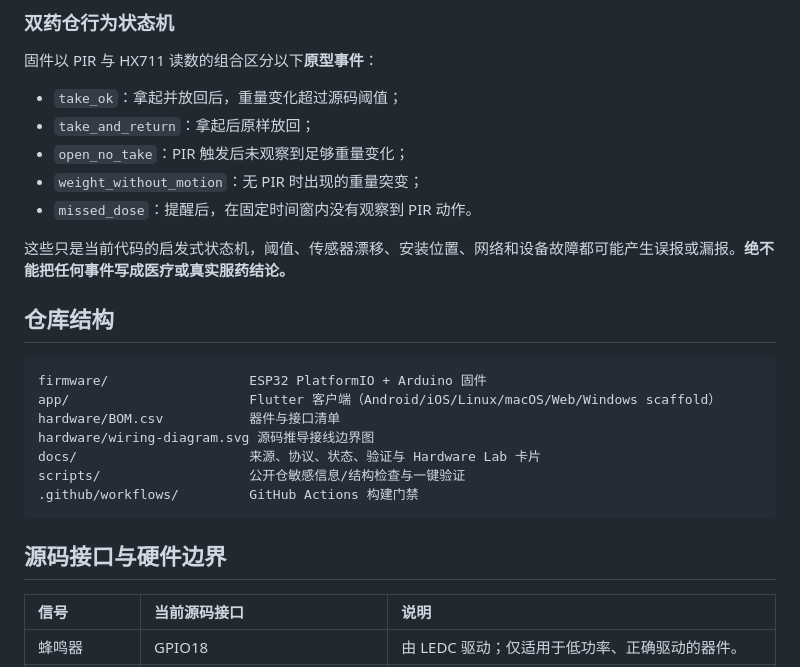
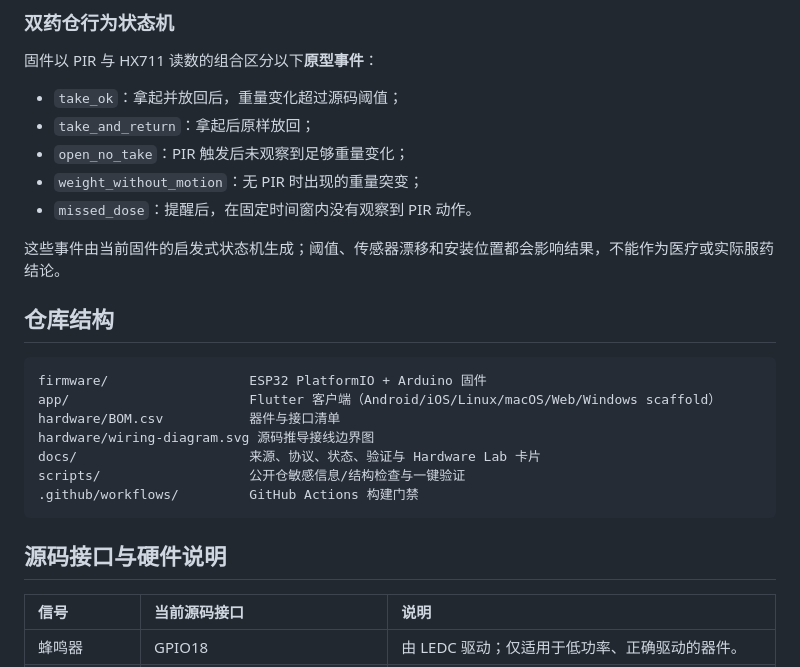
Before and after one commit to rongyishuaige7/esp32-smart-pillbox, a Markdown page: README.md, the part around one of its changes. Rendered like a GitHub page.

````diff
--- a/README.md
+++ b/README.md
@@ -31,7 +31,7 @@ Flutter App ── HTTP（局域网）── ESP32 固件
 - `weight_without_motion`：无 PIR 时出现的重量突变；
 - `missed_dose`：提醒后，在固定时间窗内没有观察到 PIR 动作。
 
-这些只是当前代码的启发式状态机，阈值、传感器漂移、安装位置、网络和设备故障都可能产生误报或漏报。**绝不能把任何事件写成医疗或真实服药结论。**
+这些事件由当前固件的启发式状态机生成；阈值、传感器漂移和安装位置都会影响结果，不能作为医疗或实际服药结论。
 
 ## 仓库结构
 
@@ -45,7 +45,7 @@ scripts/                   公开仓敏感信息/结构检查与一键验证
 .github/workflows/         GitHub Actions 构建门禁
 ```
 
-## 源码接口与硬件边界
+## 源码接口与硬件说明
 
 | 信号 | 当前源码接口 | 说明 |
 | :-- | :-- | :-- |
````
Also changed, not shown: other parts of README.md (+6 -12 lines).
